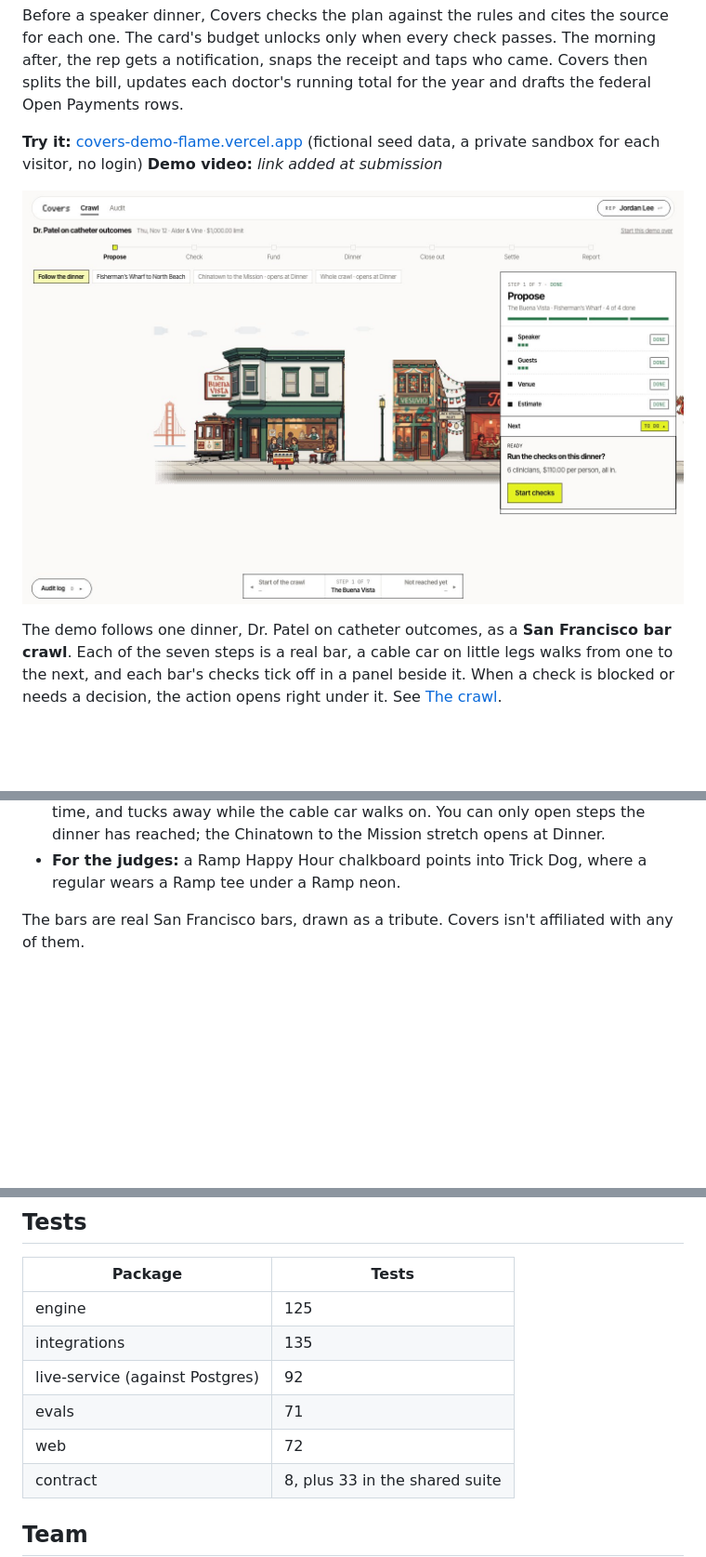
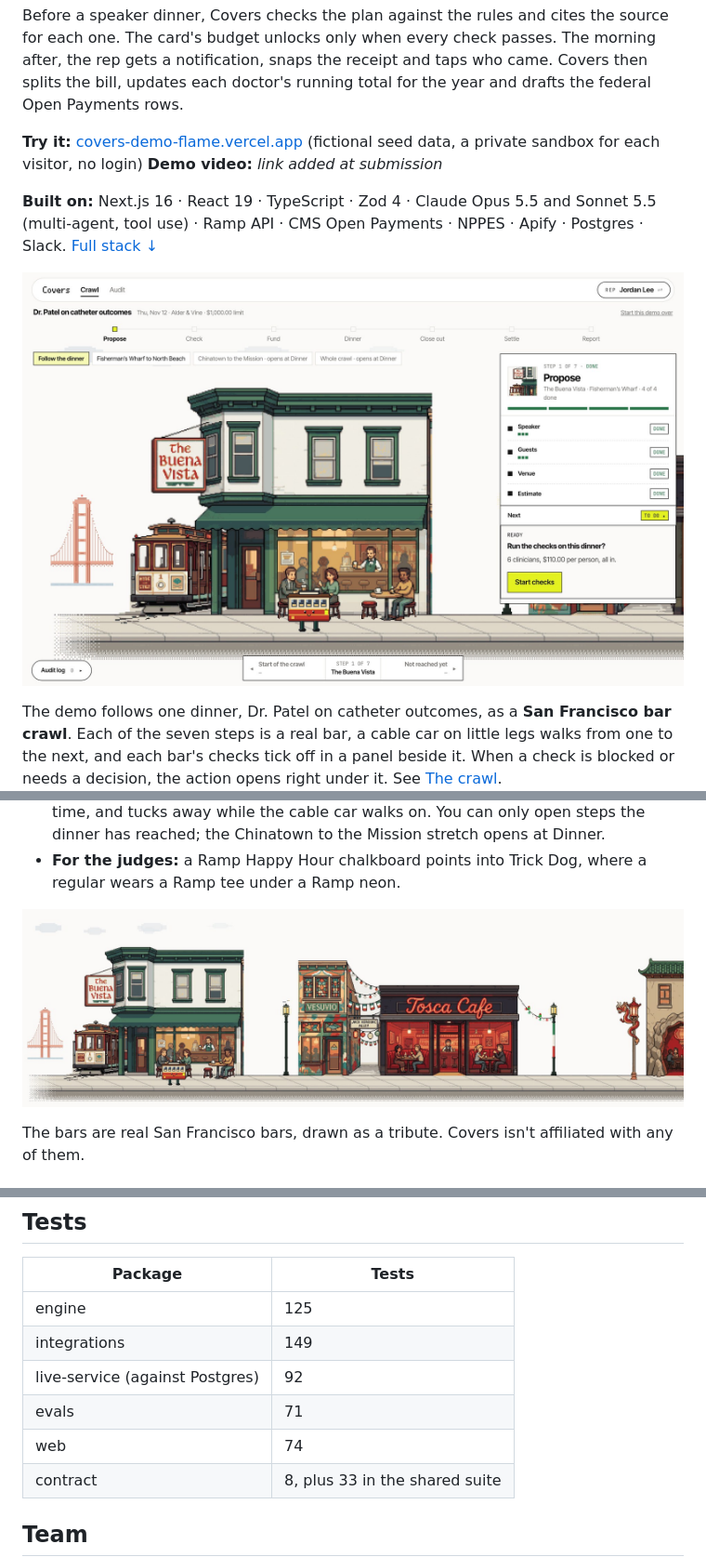
Before and after one commit to coDickerson/covers-demo, a Markdown page: README.md, 3 parts joined by grey strips. Shown at 93% size. Drawn GitHub-style; pictures changed too: docs/images/crawl.jpg, docs/images/street.jpg (added); blank space fills up the shorter version.

Commit message:
README for judges: fresh screenshots (crawl, street, Agents view, Proof) and a tech stack section
Co-Authored-By: Claude Opus 5.5 <noreply@anthropic.com>

```diff
--- a/README.md
+++ b/README.md
@@ -7,7 +7,9 @@ Before a speaker dinner, Covers checks the plan against the rules and cites the
 **Try it:** [covers-demo-flame.vercel.app](https://covers-demo-flame.vercel.app) (fictional seed data, a private sandbox for each visitor, no login)
 **Demo video:** _link added at submission_
 
-![Dr. Patel's dinner as a bar crawl: the cable car at The Buena Vista, the Propose step's checks done in the panel, and the next action waiting](docs/images/crawl.jpg)
+**Built on:** Next.js 16 · React 19 · TypeScript · Zod 4 · Claude Opus 5.5 and Sonnet 5.5 (multi-agent, tool use) · Ramp API · CMS Open Payments · NPPES · Apify · Postgres · Slack. [Full stack ↓](#tech-stack)
+
+![Dr. Patel's dinner as a bar crawl: the cable car at The Buena Vista, the Propose step's four checks done in the panel, and the next action, Start checks, waiting](docs/images/crawl.jpg)
 
 The demo follows one dinner, Dr. Patel on catheter outcomes, as a **San Francisco bar crawl**. Each of the seven steps is a real bar, a cable car on little legs walks from one to the next, and each bar's checks tick off in a panel beside it. When a check is blocked or needs a decision, the action opens right under it. See [The crawl](#the-crawl).
 
@@ -55,6 +57,8 @@ One straight street from Fisherman's Wharf to the Mission, in walking order, one
 - **The cable car** walks the whole street without jumping and comes out of each bar a little looser: rosy cheeks, then a sway, then a party hat, then confetti. Nothing on screen shows a drink.
 - **The panel** slides in beside each bar with that step's checks, one ticking off at a time, and tucks away while the cable car walks on. You can only open steps the dinner has reached; the Chinatown to the Mission stretch opens at Dinner.
 - **For the judges:** a Ramp Happy Hour chalkboard points into Trick Dog, where a regular wears a Ramp tee under a Ramp neon.
+
+![The street from Fisherman's Wharf to North Beach: the Golden Gate in the fog, the cable car at The Buena Vista, Vesuvio, Tosca Cafe and the dragon dance heading into Chinatown](docs/images/street.jpg)
 
 The bars are real San Francisco bars, drawn as a tribute. Covers isn't affiliated with any of them.
 
@@ -207,10 +232,10 @@ pnpm --filter @covers/evals exec tsx ../packages/live-service/scripts/watch-char
 | Package | Tests |
 |---|---|
 | engine | 125 |
-| integrations | 135 |
+| integrations | 149 |
 | live-service (against Postgres) | 92 |
 | evals | 71 |
-| web | 72 |
+| web | 74 |
 | contract | 8, plus 33 in the shared suite |
 
 ## Team
```
Also changed, not shown: other parts of README.md (+22 -1 lines), docs/images/agents.jpg (added), docs/images/proof.jpg (added).
